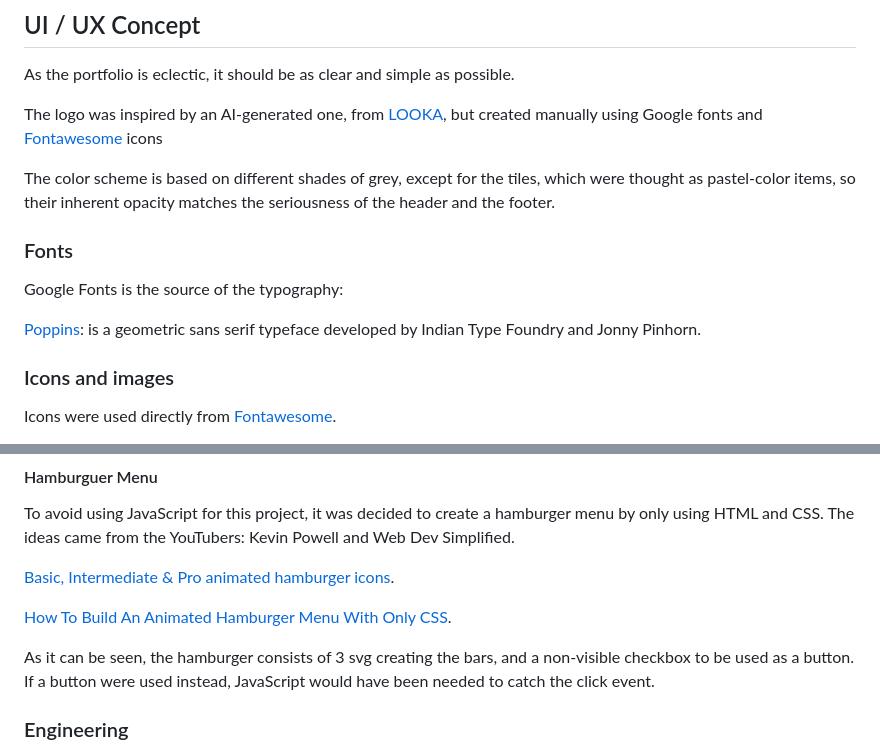
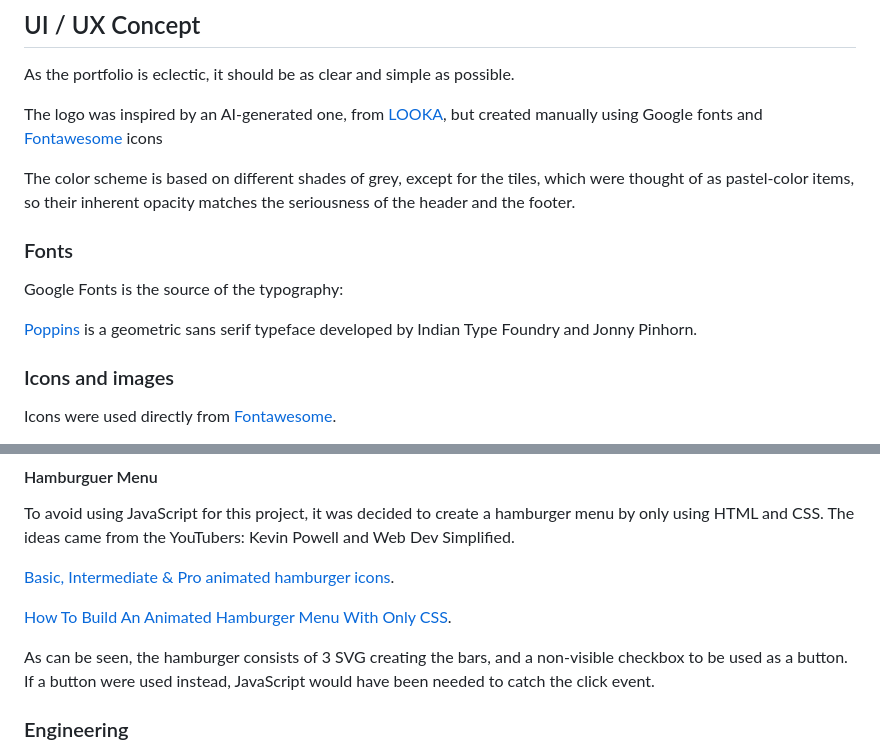
Before and after one commit to Parbelaez/personal-portfolio, a Markdown page: README.md, 2 parts joined by grey strips. Rendered like a GitHub page.

Commit message:
Fix errors in the read me

```diff
--- a/README.md
+++ b/README.md
@@ -19,13 +18,13 @@ As the portfolio is eclectic, it should be as clear and simple as possible.
 
 The logo was inspired by an AI-generated one, from [LOOKA](https://looka.com/), but created manually using Google fonts and [Fontawesome](https://fontawesome.com/) icons
 
-The color scheme is based on different shades of grey, except for the tiles, which were thought as pastel-color items, so their inherent opacity matches the seriousness of the header and the footer.
+The color scheme is based on different shades of grey, except for the tiles, which were thought of as pastel-color items, so their inherent opacity matches the seriousness of the header and the footer.
 
 ### Fonts
 
 Google Fonts is the source of the typography:
 
-[Poppins](https://github.com/itfoundry/poppins): is a geometric sans serif typeface developed by Indian Type Foundry and Jonny Pinhorn.
+[Poppins](https://github.com/itfoundry/poppins) is a geometric sans serif typeface developed by Indian Type Foundry and Jonny Pinhorn.
 
 ### Icons and images
 
@@ -51,7 +50,7 @@ To avoid using JavaScript for this project, it was decided to create a hamburger
 
 [How To Build An Animated Hamburger Menu With Only CSS](https://www.youtube.com/watch?v=dAIVbLrAb_U).
 
-As it can be seen, the hamburger consists of 3 svg creating the bars, and a non-visible checkbox to be used as a button. If a button were used instead, JavaScript would have been needed to catch the click event.
+As can be seen, the hamburger consists of 3 SVG creating the bars, and a non-visible checkbox to be used as a button. If a button were used instead, JavaScript would have been needed to catch the click event.
 
 ### Engineering
 
```
Also changed, not shown: other parts of README.md (+2 -4 lines).
